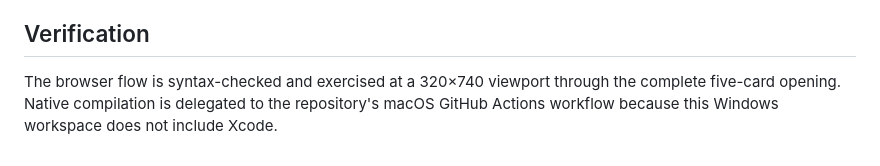
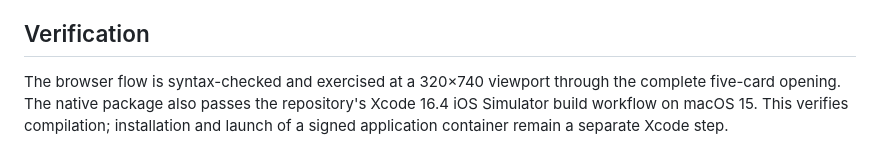
Before and after one commit to ailiferyoya-gif/CardPackOpeningMVP, a Markdown page: README.md, the part around the change. Drawn GitHub-style.

```diff
--- a/README.md
+++ b/README.md
@@ -62,4 +62,4 @@ The native edition uses SwiftUI, SpriteKit particle layers, AVFoundation sound p
 
 ## Verification
 
-The browser flow is syntax-checked and exercised at a 320×740 viewport through the complete five-card opening. Native compilation is delegated to the repository's macOS GitHub Actions workflow because this Windows workspace does not include Xcode.
+The browser flow is syntax-checked and exercised at a 320×740 viewport through the complete five-card opening. The native package also passes the repository's Xcode 16.4 iOS Simulator build workflow on macOS 15. This verifies compilation; installation and launch of a signed application container remain a separate Xcode step.
```
Also changed, not shown: HANDOFF.md (+5 -4 lines).
